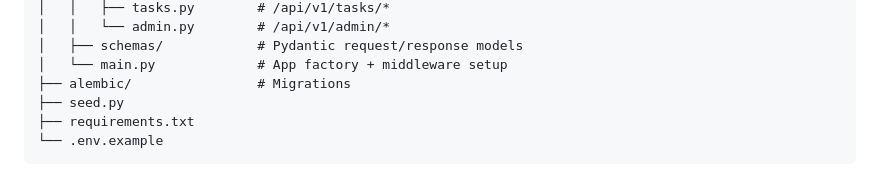
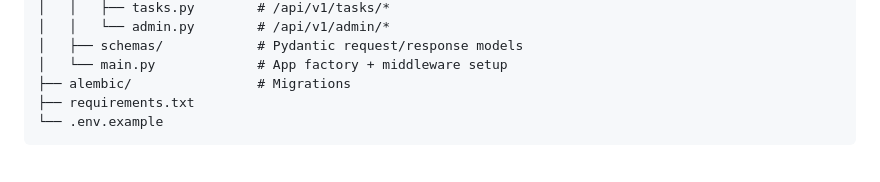
Before and after one commit to Priyamvada4627/Task-Manager-API, a Markdown page: README.md, the part around the change. Drawn GitHub-style.

````diff
--- a/README.md
+++ b/README.md
@@ -37,7 +37,6 @@ task-manager-api/
 │   ├── schemas/            # Pydantic request/response models
 │   └── main.py             # App factory + middleware setup
 ├── alembic/                # Migrations
-├── seed.py
 ├── requirements.txt
 └── .env.example
 ```
````
